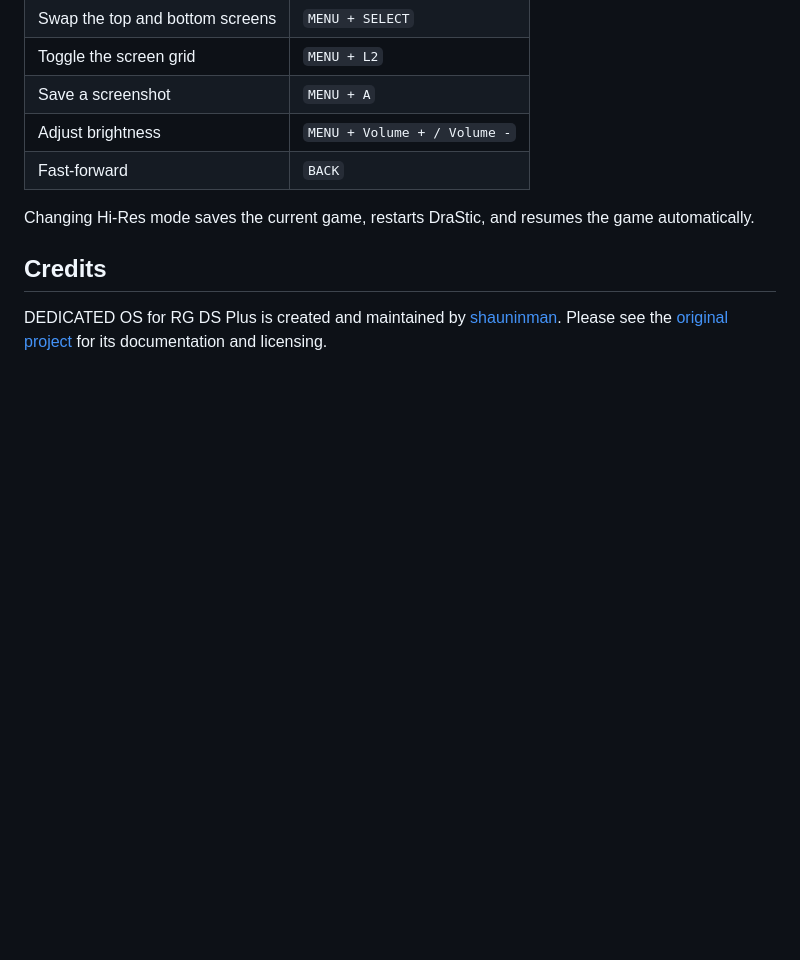
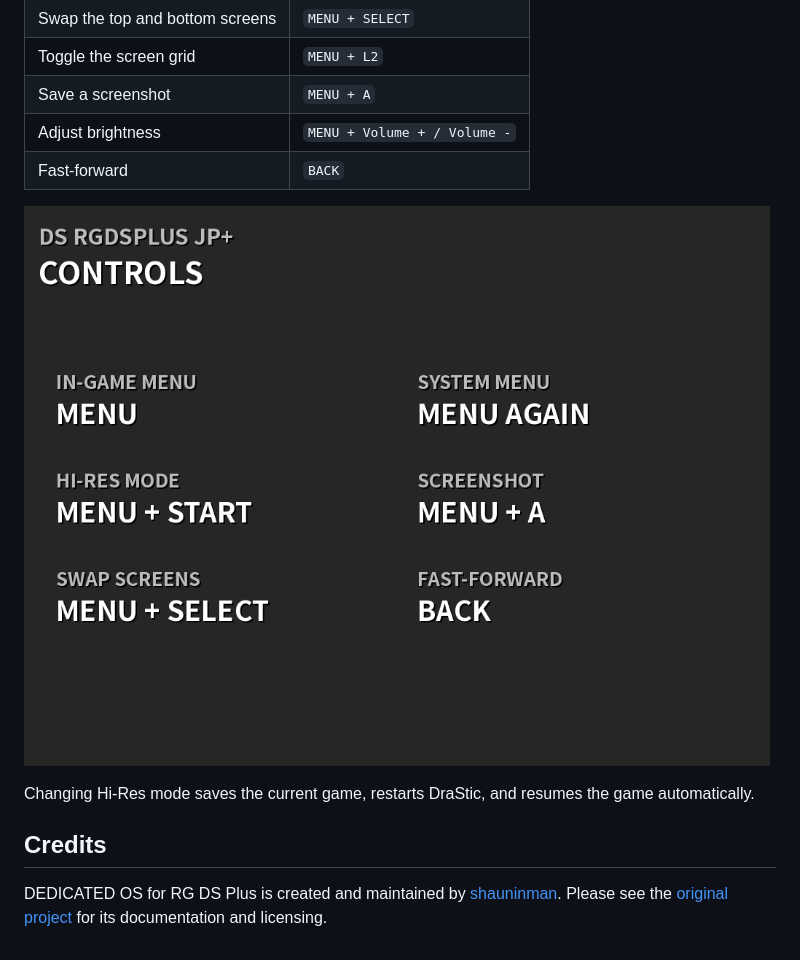
Before and after one commit to wat-suzuki/ds-rgdsplus-jp-plus, a Markdown page: README.md, the part around the change. GitHub-like rendering; pictures changed too: github/bootlogo-1-preview.png (added); blank space fills up the shorter version.

```diff
--- a/README.md
+++ b/README.md
@@ -36,6 +36,8 @@ Press the device's **MENU** button to open the in-game menu. Press it again to o
 | Adjust brightness | `MENU + Volume + / Volume -` |
 | Fast-forward | `BACK` |
 
+![Boot controls](github/bootlogo-1-preview.png)
+
 Changing Hi-Res mode saves the current game, restarts DraStic, and resumes the game automatically.
 
 ## Credits
```
Also changed, not shown: README.ja.md (+2 -0 lines), 3 other files.
